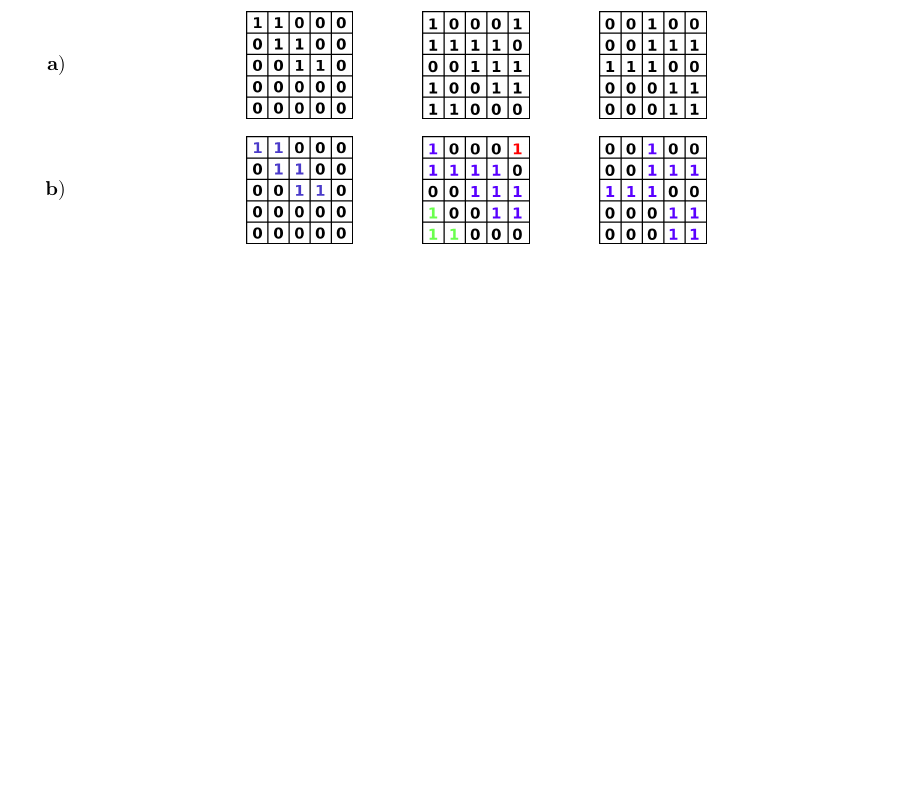
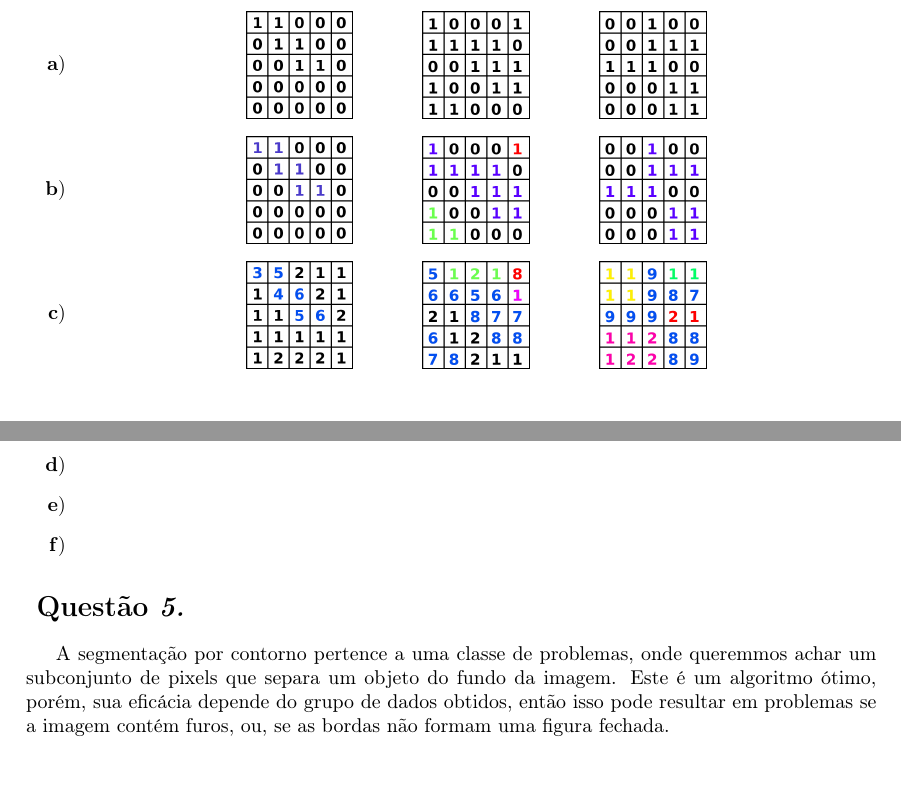
Before and after one commit to MrLaTeXWorkshop/ExerciciosRevisaoPI, a LaTeX document (Lista01/main.tex, which reads Lista01/questions/4.tex, Lista01/questions/5.tex): part of the page before the commit and two parts of pages 1 and 2 of 2 after it, the two joined at a grey line, cut so that both start at the same text, the shorter picture padded with empty space. Compiled offline with pdfLaTeX.

Commit message:
feat: feito questoes 4c e 5

```diff
--- a/Lista01/main.tex
+++ b/Lista01/main.tex
@@ -13,6 +13,6 @@
 
 	\maketitle
 
-	\foreach \n in {1,...,4}{\import{questions/}{\n.tex}}
+	\foreach \n in {1,...,5}{\import{questions/}{\n.tex}}
 
 \end{document}
--- a/Lista01/questions/4.tex
+++ b/Lista01/questions/4.tex
@@ -20,6 +20,20 @@
             \hspace*{1cm}
             \includegraphics[scale=0.5]{4b/C.png}
         \end{minipage}
+        \item
+        \begin{minipage}{\linewidth}
+            \centering
+            \includegraphics[scale=0.5]{4c/A.png}
+            \hspace*{1cm}
+            \includegraphics[scale=0.5]{4c/B.png}
+            \hspace*{1cm}
+            \includegraphics[scale=0.5]{4c/C.png}
+        \end{minipage}
+        \item
+
+        \item
+
+        \item
 
     \end{enumerate}
 \end{question}
--- /dev/null
+++ b/Lista01/questions/5.tex
@@ -0,0 +1,6 @@
+\begin{question}
+    A segmentação por contorno pertence a uma classe de problemas, onde queremmos achar
+    um subconjunto de pixels que separa um objeto do fundo da imagem. Este é um algoritmo
+    ótimo, porém, sua eficácia depende do grupo de dados obtidos, então isso pode resultar
+    em problemas se a imagem contém furos, ou, se as bordas não formam uma figura fechada.
+\end{question}
```
Also changed, not shown: Lista01/img/4c/A.png (added), Lista01/img/4c/B.png (added), Lista01/img/4c/C.png (added), Lista01/main.pdf.
